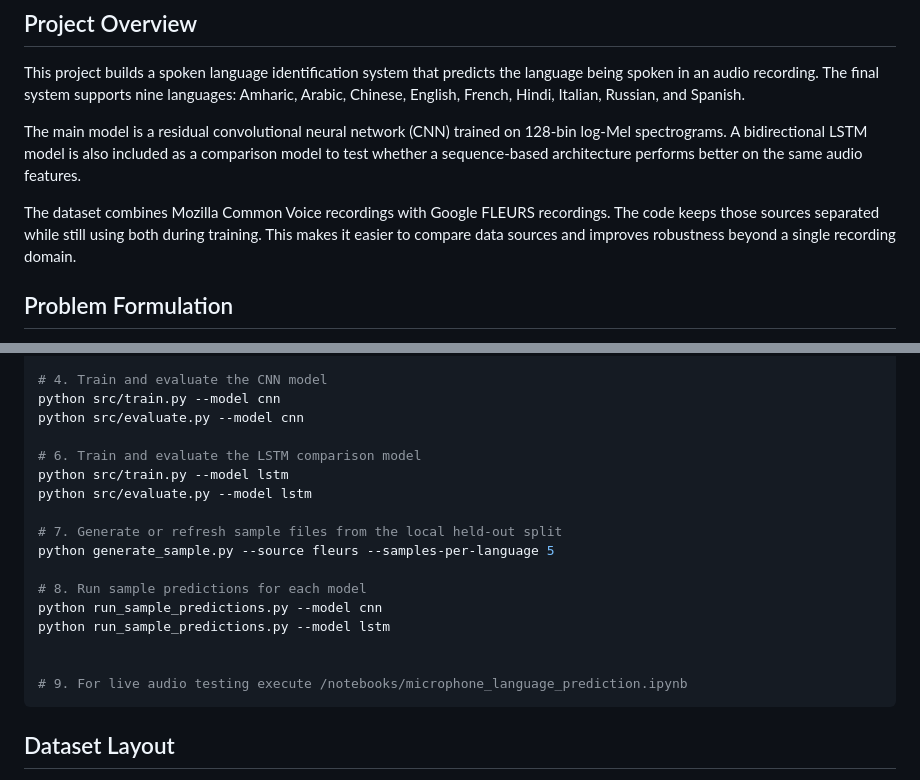
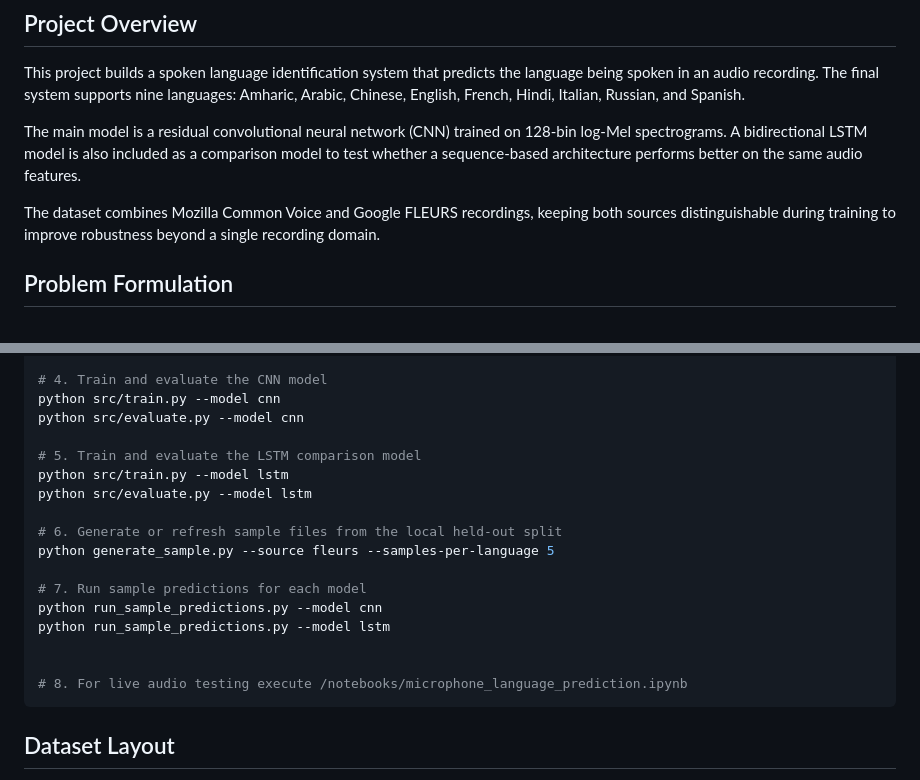
Before and after one commit to biniyam112/language_detection, a Markdown page: README.md, 2 parts joined by grey strips. Drawn GitHub-style.

````diff
--- a/README.md
+++ b/README.md
@@ -18,10 +18,9 @@ The main model is a residual convolutional neural network (CNN) trained on
 comparison model to test whether a sequence-based architecture performs better
 on the same audio features.
 
-The dataset combines Mozilla Common Voice recordings with Google FLEURS
-recordings. The code keeps those sources separated while
-still using both during training. This makes it easier to compare data sources
-and improves robustness beyond a single recording domain.
+The dataset combines Mozilla Common Voice and Google FLEURS recordings,
+keeping both sources distinguishable during training to improve robustness
+beyond a single recording domain.
 
 ## Problem Formulation
 
@@ -122,19 +129,19 @@ python src/precompute_features.py --workers 4 --overwrite
 python src/train.py --model cnn
 python src/evaluate.py --model cnn
 
-# 6. Train and evaluate the LSTM comparison model
+# 5. Train and evaluate the LSTM comparison model
 python src/train.py --model lstm
 python src/evaluate.py --model lstm
 
-# 7. Generate or refresh sample files from the local held-out split
+# 6. Generate or refresh sample files from the local held-out split
 python generate_sample.py --source fleurs --samples-per-language 5
 
-# 8. Run sample predictions for each model
+# 7. Run sample predictions for each model
 python run_sample_predictions.py --model cnn
 python run_sample_predictions.py --model lstm
 
 
-# 9. For live audio testing execute /notebooks/microphone_language_prediction.ipynb
+# 8. For live audio testing execute /notebooks/microphone_language_prediction.ipynb
 ```
 
 ## Dataset Layout
````
Also changed, not shown: other parts of README.md (+36 -28 lines).
